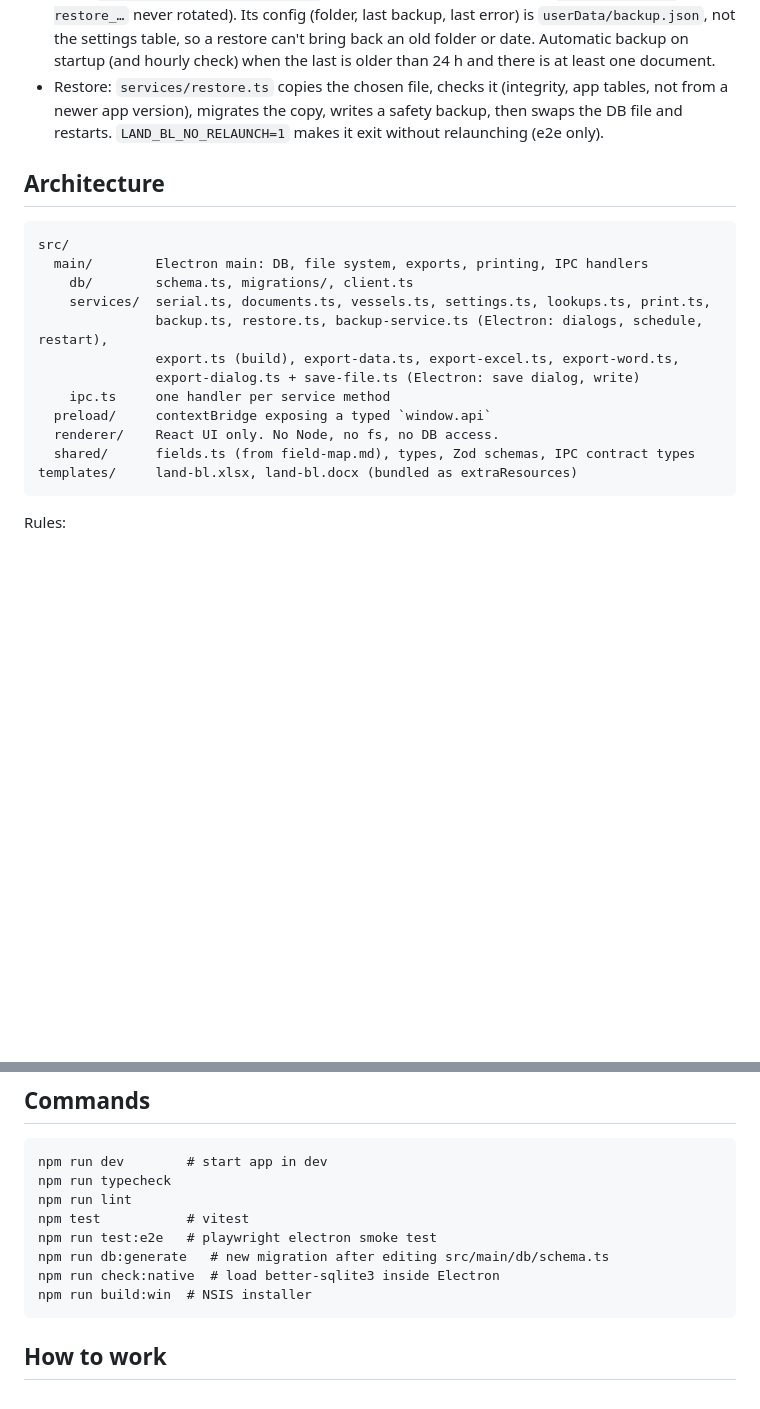
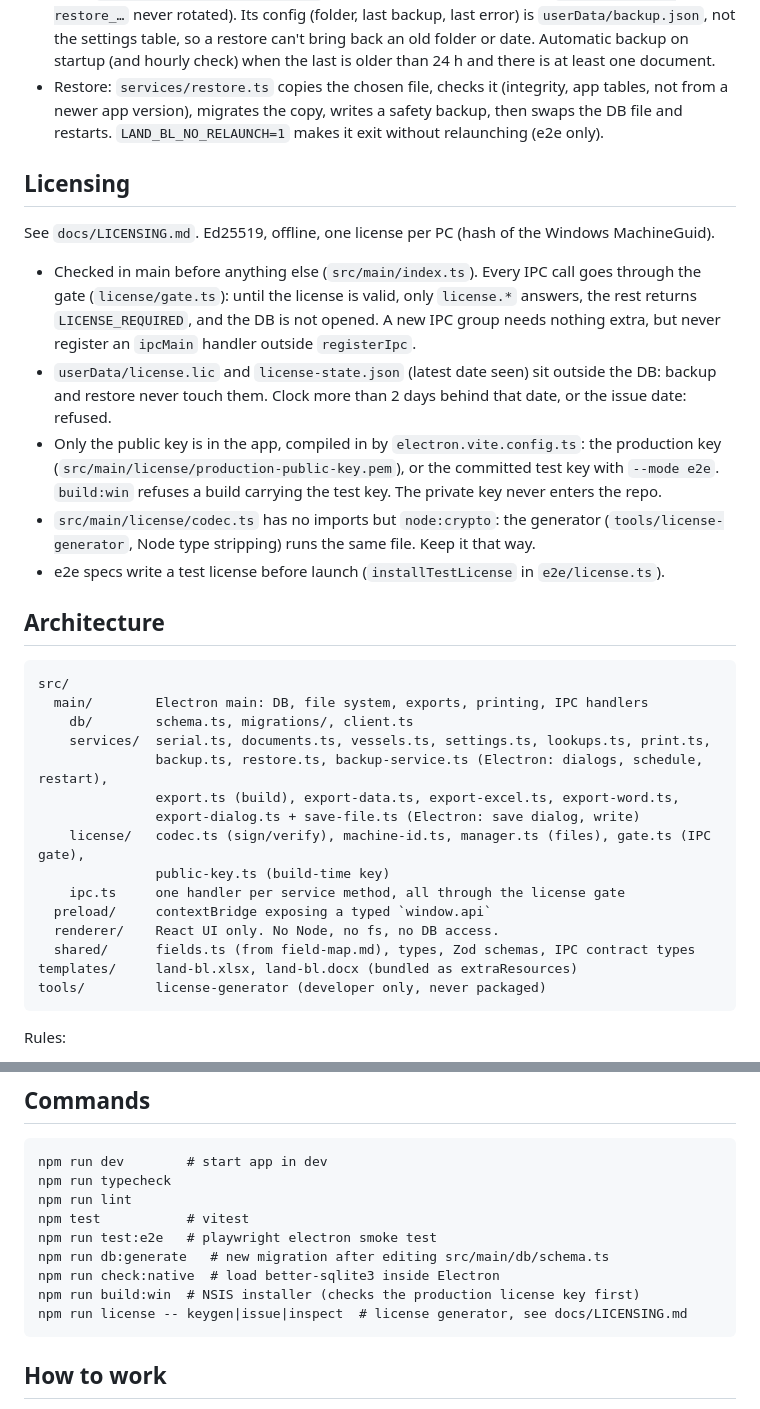
Before and after one commit to MoudarAfifeh/land-bl-app, a Markdown page: CLAUDE.md, 2 parts joined by grey strips. Drawn GitHub-style; blank space fills up the shorter version.

Commit message:
Document licensing: key pair, backups, issuing, limits
Co-Authored-By: Claude Opus 5.5 <noreply@anthropic.com>

````diff
--- a/CLAUDE.md
+++ b/CLAUDE.md
@@ -59,6 +59,22 @@ Follow `docs/PLAN.md` phase by phase.
   newer app version), migrates the copy, writes a safety backup, then swaps the DB file and restarts.
   `LAND_BL_NO_RELAUNCH=1` makes it exit without relaunching (e2e only).
 
+## Licensing
+
+See `docs/LICENSING.md`. Ed25519, offline, one license per PC (hash of the Windows MachineGuid).
+- Checked in main before anything else (`src/main/index.ts`). Every IPC call goes through the gate
+  (`license/gate.ts`): until the license is valid, only `license.*` answers, the rest returns
+  `LICENSE_REQUIRED`, and the DB is not opened. A new IPC group needs nothing extra, but never
+  register an `ipcMain` handler outside `registerIpc`.
+- `userData/license.lic` and `license-state.json` (latest date seen) sit outside the DB: backup and
+  restore never touch them. Clock more than 2 days behind that date, or the issue date: refused.
+- Only the public key is in the app, compiled in by `electron.vite.config.ts`: the production key
+  (`src/main/license/production-public-key.pem`), or the committed test key with `--mode e2e`.
+  `build:win` refuses a build carrying the test key. The private key never enters the repo.
+- `src/main/license/codec.ts` has no imports but `node:crypto`: the generator
+  (`tools/license-generator`, Node type stripping) runs the same file. Keep it that way.
+- e2e specs write a test license before launch (`installTestLicense` in `e2e/license.ts`).
+
 ## Architecture
 
 ```
@@ -69,11 +85,14 @@ src/
                backup.ts, restore.ts, backup-service.ts (Electron: dialogs, schedule, restart),
                export.ts (build), export-data.ts, export-excel.ts, export-word.ts,
                export-dialog.ts + save-file.ts (Electron: save dialog, write)
-    ipc.ts     one handler per service method
+    license/   codec.ts (sign/verify), machine-id.ts, manager.ts (files), gate.ts (IPC gate),
+               public-key.ts (build-time key)
+    ipc.ts     one handler per service method, all through the license gate
   preload/     contextBridge exposing a typed `window.api`
   renderer/    React UI only. No Node, no fs, no DB access.
   shared/      fields.ts (from field-map.md), types, Zod schemas, IPC contract types
 templates/     land-bl.xlsx, land-bl.docx (bundled as extraResources)
+tools/         license-generator (developer only, never packaged)
 ```
 
 Rules:
@@ -137,7 +156,8 @@ npm test           # vitest
 npm run test:e2e   # playwright electron smoke test
 npm run db:generate   # new migration after editing src/main/db/schema.ts
 npm run check:native  # load better-sqlite3 inside Electron
-npm run build:win  # NSIS installer
+npm run build:win  # NSIS installer (checks the production license key first)
+npm run license -- keygen|issue|inspect  # license generator, see docs/LICENSING.md
 ```
 
 ## How to work
````
Also changed, not shown: docs/LICENSING.md (added, +138 -0 lines), docs/PLAN.md (+22 -0 lines).
